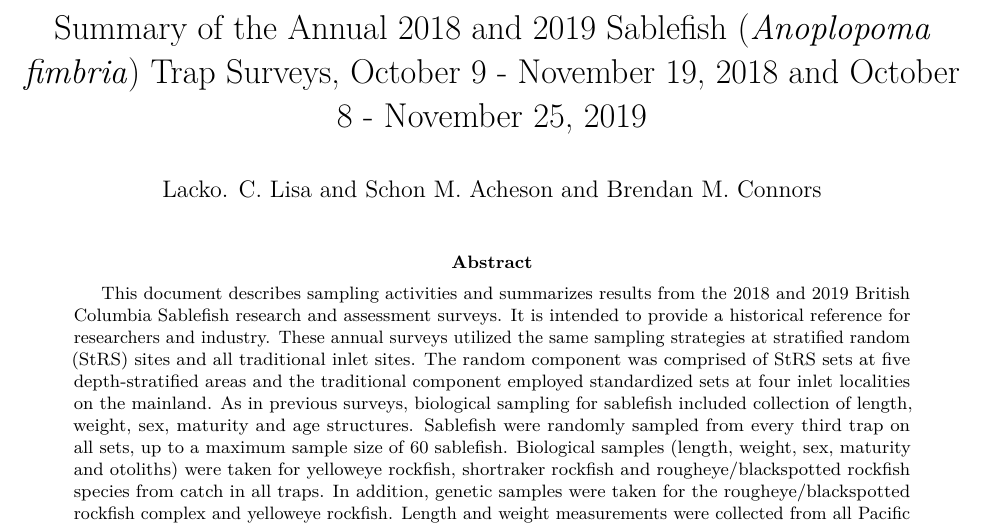
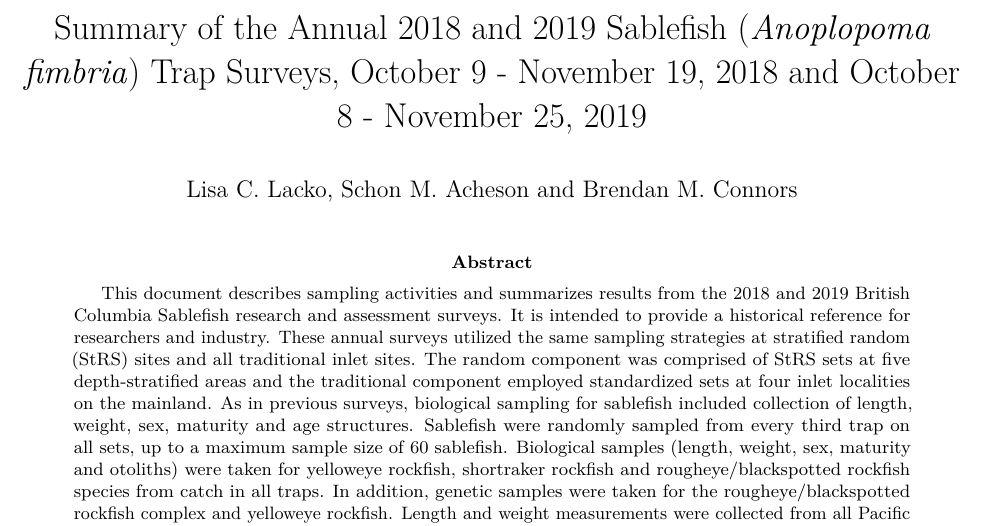
Before and after one commit to sabledata/surveyreport, an R Markdown document (index.Rmd): part of the page, cut so that both start at the same text. Rendered offline with R 4.5, knitr and Pandoc, then LaTeX, with nearby package versions; drawn as R Markdown's standard PDF in place of the format the file asks for; some code elsewhere in the file could not run offline; the gapminder table comes from the copy in Python's plotly package.

Commit message:
fixed author list

```diff
--- a/index.Rmd
+++ b/index.Rmd
@@ -3,7 +3,7 @@ title: "Summary of the Annual 2018 and 2019 Sablefish (*Anoplopoma fimbria*) Tra
 year: 2020
 report_number: nnn
 author: |
-  Lacko. C. Lisa and
+  Lisa C. Lacko,
   Schon M. Acheson and
   Brendan M. Connors
 author_list: "Lacko, L.C. and Acheson, S.M. and Connors, B.M."
```
Also changed, not shown: figures/Figure_11_Lenwt.png, 3 other files.
